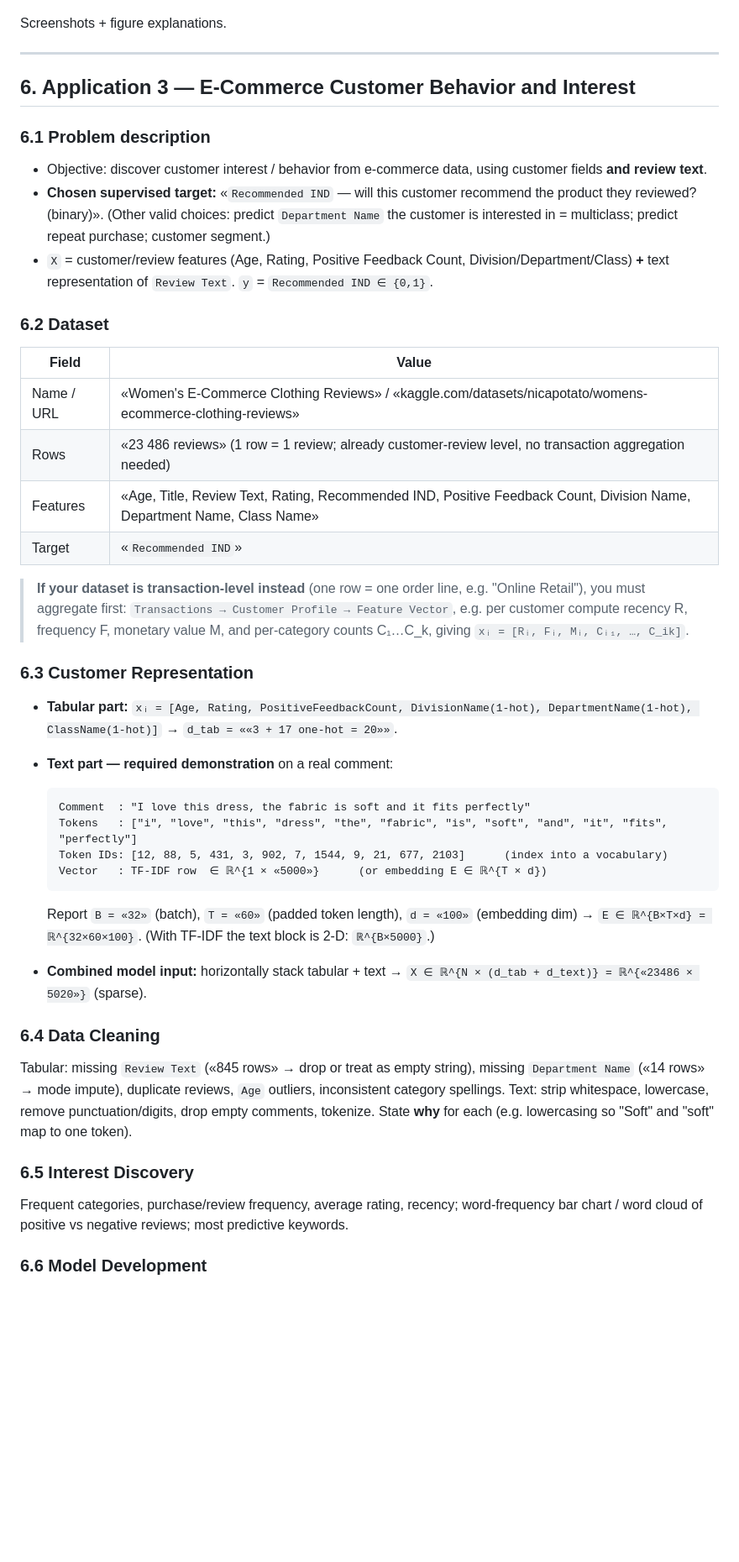
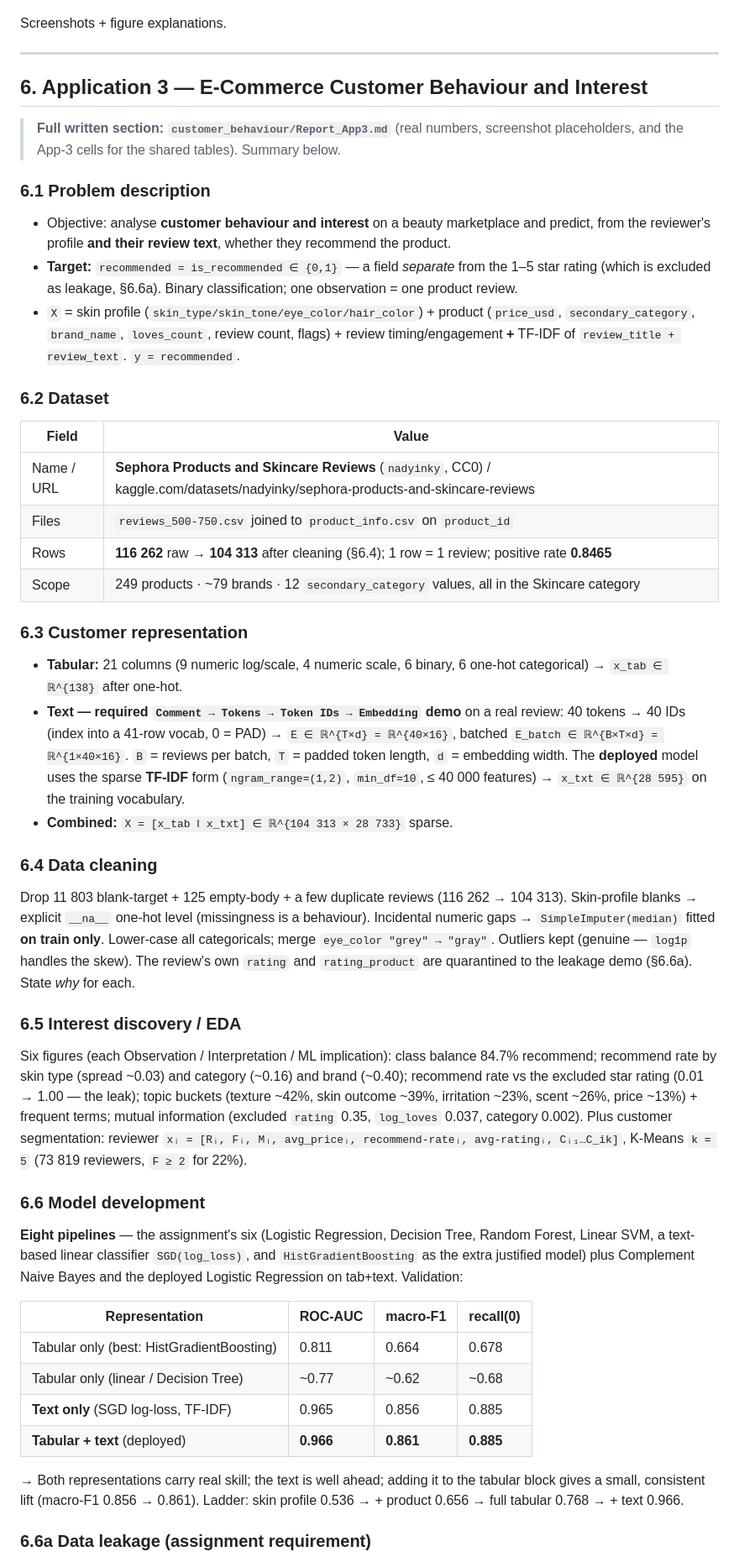
Before and after one commit to Nitditto/Intelligent_system, a Markdown page: assignment_02/Report_mock.md, the part around one of its changes. Shown at 84% size. GitHub-like rendering; blank space fills up the shorter version.

````diff
--- a/assignment_02/Report_mock.md
+++ b/assignment_02/Report_mock.md
@@ -302,61 +302,80 @@ Screenshots + figure explanations.
 
 ---
 
-## 6. Application 3 — E-Commerce Customer Behavior and Interest
+## 6. Application 3 — E-Commerce Customer Behaviour and Interest
+
+> **Full written section: `customer_behaviour/Report_App3.md`** (real numbers,
+> screenshot placeholders, and the App-3 cells for the shared tables). Summary below.
 
 ### 6.1 Problem description
 
-- Objective: discover customer interest / behavior from e-commerce data, using customer
-  fields **and review text**.
-- **Chosen supervised target:** «`Recommended IND` — will this customer recommend the
-  product they reviewed? (binary)». (Other valid choices: predict `Department Name` the
-  customer is interested in = multiclass; predict repeat purchase; customer segment.)
-- `X` = customer/review features (Age, Rating, Positive Feedback Count, Division/Department/Class)
-  **+** text representation of `Review Text`. `y` = `Recommended IND ∈ {0,1}`.
+- Objective: analyse **customer behaviour and interest** on a beauty marketplace and
+  predict, from the reviewer's profile **and their review text**, whether they recommend
+  the product.
+- **Target:** `recommended = is_recommended ∈ {0,1}` — a field *separate* from the 1–5 star
+  rating (which is excluded as leakage, §6.6a). Binary classification; one observation =
+  one product review.
+- `X` = skin profile (`skin_type/skin_tone/eye_color/hair_color`) + product
+  (`price_usd`, `secondary_category`, `brand_name`, `loves_count`, review count, flags) +
+  review timing/engagement **+** TF-IDF of `review_title + review_text`. `y = recommended`.
 
 ### 6.2 Dataset
 
 | Field | Value |
 |---|---|
-| Name / URL | «Women's E-Commerce Clothing Reviews» / «kaggle.com/datasets/nicapotato/womens-ecommerce-clothing-reviews» |
-| Rows | «23 486 reviews» (1 row = 1 review; already customer-review level, no transaction aggregation needed) |
-| Features | «Age, Title, Review Text, Rating, Recommended IND, Positive Feedback Count, Division Name, Department Name, Class Name» |
-| Target | «`Recommended IND`» |
+| Name / URL | **Sephora Products and Skincare Reviews** (`nadyinky`, CC0) / kaggle.com/datasets/nadyinky/sephora-products-and-skincare-reviews |
+| Files | `reviews_500-750.csv` joined to `product_info.csv` on `product_id` |
+| Rows | **116 262** raw → **104 313** after cleaning (§6.4); 1 row = 1 review; positive rate **0.8465** |
+| Scope | 249 products · ~79 brands · 12 `secondary_category` values, all in the Skincare category |
 
-> **If your dataset is transaction-level instead** (one row = one order line, e.g. "Online
-> Retail"), you must aggregate first: `Transactions → Customer Profile → Feature Vector`,
-> e.g. per customer compute recency R, frequency F, monetary value M, and per-category
-> counts C₁…C_k, giving `xᵢ = [Rᵢ, Fᵢ, Mᵢ, Cᵢ₁, …, C_ik]`.
+### 6.3 Customer representation
 
-### 6.3 Customer Representation
+- **Tabular:** 21 columns (9 numeric log/scale, 4 numeric scale, 6 binary, 6 one-hot
+  categorical) → `x_tab ∈ ℝ^{138}` after one-hot.
+- **Text — required `Comment → Tokens → Token IDs → Embedding` demo** on a real review:
+  40 tokens → 40 IDs (index into a 41-row vocab, 0 = PAD) → `E ∈ ℝ^{T×d} = ℝ^{40×16}`,
+  batched `E_batch ∈ ℝ^{B×T×d} = ℝ^{1×40×16}`. `B` = reviews per batch, `T` = padded
+  token length, `d` = embedding width. The **deployed** model uses the sparse **TF-IDF**
+  form (`ngram_range=(1,2)`, `min_df=10`, ≤ 40 000 features) → `x_txt ∈ ℝ^{28 595}` on
+  the training vocabulary.
+- **Combined:** `X = [x_tab ‖ x_txt] ∈ ℝ^{104 313 × 28 733}` sparse.
 
-- **Tabular part:** `xᵢ = [Age, Rating, PositiveFeedbackCount, DivisionName(1-hot), DepartmentName(1-hot), ClassName(1-hot)]` → `d_tab = ««3 + 17 one-hot = 20»»`.
-- **Text part — required demonstration** on a real comment:
+### 6.4 Data cleaning
 
-  ```
-  Comment  : "I love this dress, the fabric is soft and it fits perfectly"
-  Tokens   : ["i", "love", "this", "dress", "the", "fabric", "is", "soft", "and", "it", "fits", "perfectly"]
-  Token IDs: [12, 88, 5, 431, 3, 902, 7, 1544, 9, 21, 677, 2103]      (index into a vocabulary)
-  Vector   : TF-IDF row  ∈ ℝ^{1 × «5000»}      (or embedding E ∈ ℝ^{T × d})
-  ```
+Drop 11 803 blank-target + 125 empty-body + a few duplicate reviews (116 262 → 104 313).
+Skin-profile blanks → explicit `__na__` one-hot level (missingness is a behaviour).
+Incidental numeric gaps → `SimpleImputer(median)` fitted **on train only**. Lower-case all
+categoricals; merge `eye_color "grey" → "gray"`. Outliers kept (genuine — `log1p` handles
+the skew). The review's own `rating` and `rating_product` are quarantined to the leakage
+demo (§6.6a). State *why* for each.
 
-  Report `B = «32»` (batch), `T = «60»` (padded token length), `d = «100»` (embedding dim)
-  → `E ∈ ℝ^{B×T×d} = ℝ^{32×60×100}`. (With TF-IDF the text block is 2-D: `ℝ^{B×5000}`.)
+### 6.5 Interest discovery / EDA
 
-- **Combined model input:** horizontally stack tabular + text → `X ∈ ℝ^{N × (d_tab + d_text)} = ℝ^{«23486 × 5020»}` (sparse).
+Six figures (each Observation / Interpretation / ML implication): class balance 84.7%
+recommend; recommend rate by skin type (spread ~0.03) and category (~0.16) and brand
+(~0.40); recommend rate vs the excluded star rating (0.01 → 1.00 — the leak); topic
+buckets (texture ~42%, skin outcome ~39%, irritation ~23%, scent ~26%, price ~13%) +
+frequent terms; mutual information (excluded `rating` 0.35, `log_loves` 0.037, category
+0.002). Plus customer segmentation: reviewer `xᵢ = [Rᵢ, Fᵢ, Mᵢ, avg_priceᵢ, recommend-rateᵢ,
+avg-ratingᵢ, Cᵢ₁…C_ik]`, K-Means `k = 5` (73 819 reviewers, `F ≥ 2` for 22%).
 
-### 6.4 Data Cleaning
+### 6.6 Model development
 
-Tabular: missing `Review Text` («845 rows» → drop or treat as empty string), missing
-`Department Name` («14 rows» → mode impute), duplicate reviews, `Age` outliers, inconsistent
-category spellings.
-Text: strip whitespace, lowercase, remove punctuation/digits, drop empty comments, tokenize.
-State **why** for each (e.g. lowercasing so "Soft" and "soft" map to one token).
+**Eight pipelines** — the assignment's six (Logistic Regression, Decision Tree, Random
+Forest, Linear SVM, a text-based linear classifier `SGD(log_loss)`, and `HistGradientBoosting`
+as the extra justified model) plus Complement Naive Bayes and the deployed Logistic
+Regression on tab+text. Validation:
 
-### 6.5 Interest Discovery
+| Representation | ROC-AUC | macro-F1 | recall(0) |
+|---|---|---|---|
+| Tabular only (best: HistGradientBoosting) | 0.811 | 0.664 | 0.678 |
+| Tabular only (linear / Decision Tree) | ~0.77 | ~0.62 | ~0.68 |
+| **Text only** (SGD log-loss, TF-IDF) | 0.965 | 0.856 | 0.885 |
+| **Tabular + text** (deployed) | **0.966** | **0.861** | **0.885** |
 
-Frequent categories, purchase/review frequency, average rating, recency; word-frequency bar
-chart / word cloud of positive vs negative reviews; most predictive keywords.
+→ Both representations carry real skill; the text is well ahead; adding it to the tabular
+block gives a small, consistent lift (macro-F1 0.856 → 0.861). Ladder: skin profile 0.536
+→ + product 0.656 → full tabular 0.768 → + text 0.966.
 
-### 6.6 Model Development
+### 6.6a Data leakage (assignment requirement)
 
````
Also changed, not shown: other parts of assignment_02/Report_mock.md (+42 -39 lines), assignment_02/customer_behaviour/Report_App3.md (added, +476 -0 lines).
